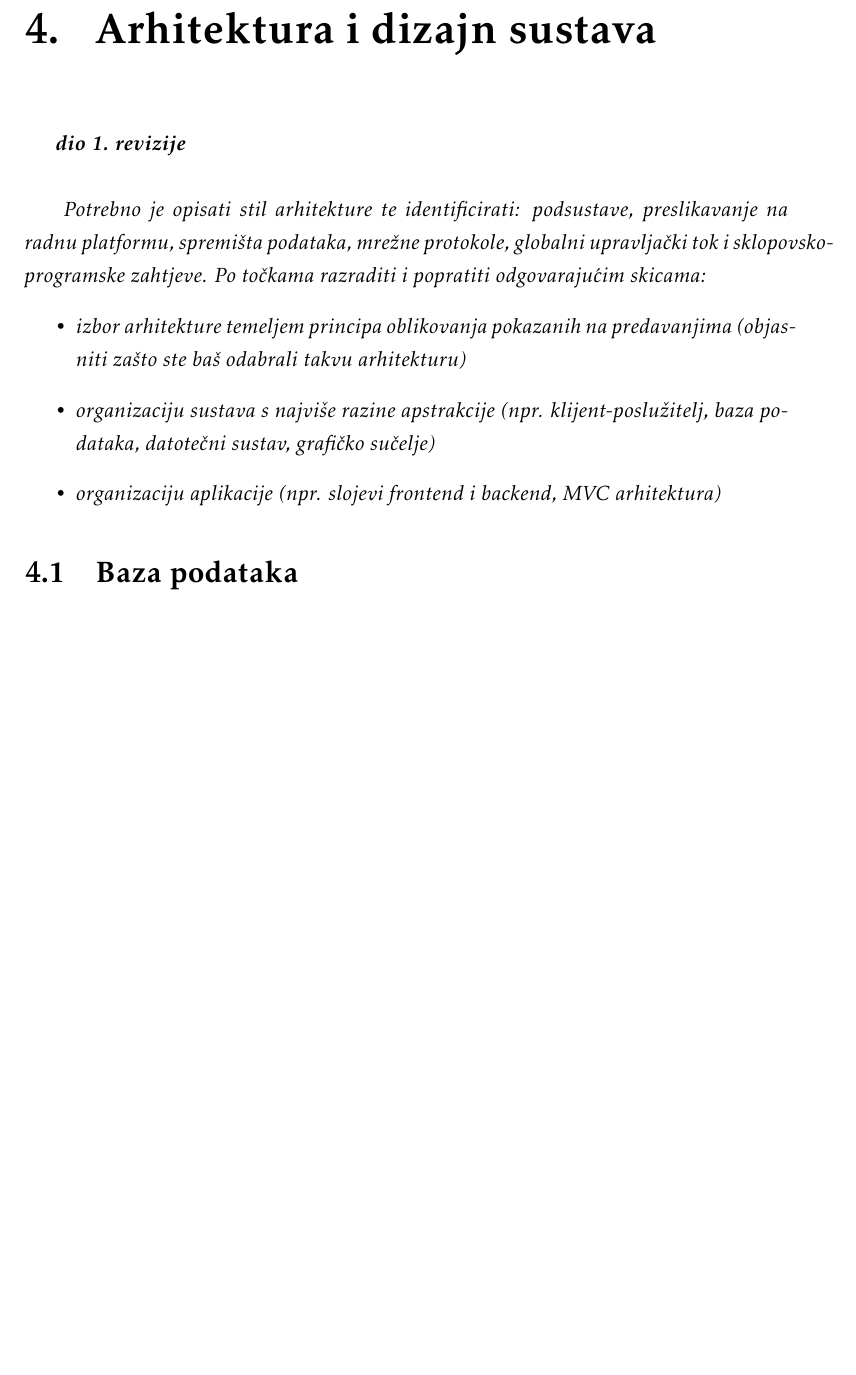
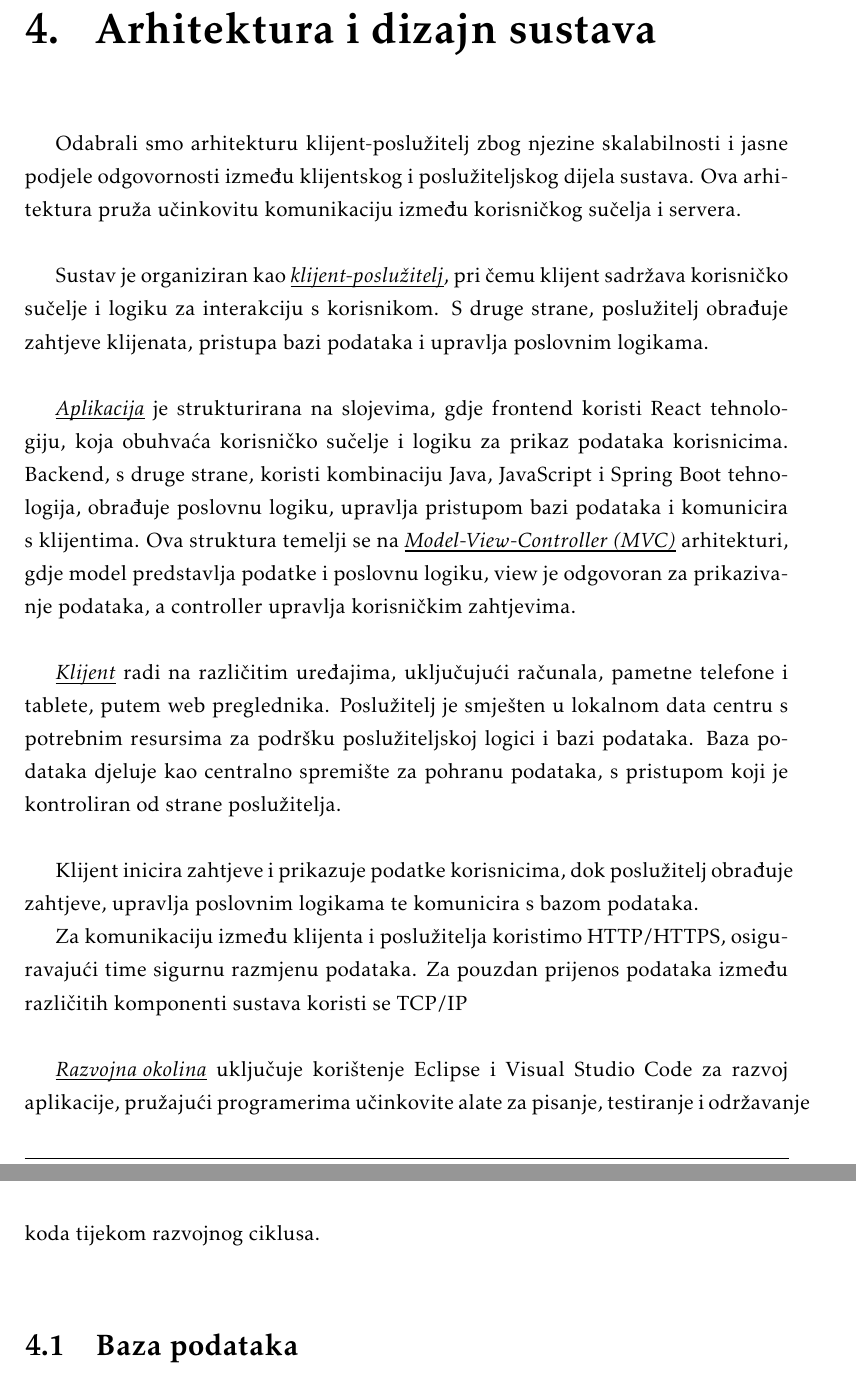
Before and after one commit to Ivan-Pavelic/ScootShare, a LaTeX document (Dokumentacija/PROGI_2023_ScootShare.tex, which reads Dokumentacija/Arhitektura.tex): part of page 29 of 48 before the commit and two parts of pages 29 and 30 of 49 after it, the two joined at a grey line, cut so that both start at the same text, the shorter picture padded with empty space. Compiled offline with pdfLaTeX.

Commit message:
Tablice, arhitektura i dijagram
Uređivanje tablica, opis arhitekture sustava i dodavanje ER dijagrama

```diff
--- a/Dokumentacija/Arhitektura.tex
+++ b/Dokumentacija/Arhitektura.tex
@@ -1,19 +1,17 @@
 \chapter{Arhitektura i dizajn sustava}
 
-		\textbf{\textit{dio 1. revizije}}\\
+		\indent Odabrali smo arhitekturu klijent-poslužitelj zbog njezine skalabilnosti i jasne podjele odgovornosti između klijentskog i poslužiteljskog dijela sustava. Ova arhitektura pruža učinkovitu komunikaciju između korisničkog sučelja i servera. \\
 
-		\textit{ Potrebno je opisati stil arhitekture te identificirati: podsustave, preslikavanje na radnu platformu, spremišta podataka, mrežne protokole, globalni upravljački tok i sklopovsko-programske zahtjeve. Po točkama razraditi i popratiti odgovarajućim skicama:}
-	\begin{itemize}
-		\item 	\textit{izbor arhitekture temeljem principa oblikovanja pokazanih na predavanjima (objasniti zašto ste baš odabrali takvu arhitekturu)}
-		\item 	\textit{organizaciju sustava s najviše razine apstrakcije (npr. klijent-poslužitelj, baza podataka, datotečni sustav, grafičko sučelje)}
-		\item 	\textit{organizaciju aplikacije (npr. slojevi frontend i backend, MVC arhitektura) }
-	\end{itemize}
+		\indent Sustav je organiziran kao \textit{\underbar{klijent-poslužitelj}}, pri čemu klijent sadržava korisničko sučelje i logiku za interakciju s korisnikom. S druge strane, poslužitelj obrađuje zahtjeve klijenata, pristupa bazi podataka i upravlja poslovnim logikama. \\
 
+		\indent \textit{\underbar{Aplikacija}} je strukturirana na slojevima, gdje frontend koristi React tehnologiju, koja obuhvaća korisničko sučelje i logiku za prikaz podataka korisnicima. Backend, s druge strane, koristi kombinaciju Java, JavaScript i Spring Boot tehnologija, obrađuje poslovnu logiku, upravlja pristupom bazi podataka i komunicira s klijentima. Ova struktura temelji se na \textit{\underbar{Model-View-Controller (MVC)}} arhitekturi, gdje model predstavlja podatke i poslovnu logiku, view je odgovoran za prikazivanje podataka, a controller upravlja korisničkim zahtjevima. \\
 
+		\indent \textit{\underbar{Klijent}} radi na različitim uređajima, uključujući računala, pametne telefone i tablete, putem web preglednika. Poslužitelj je smješten u lokalnom data centru s potrebnim resursima za podršku poslužiteljskoj logici i bazi podataka. Baza podataka djeluje kao centralno spremište za pohranu podataka, s pristupom koji je kontroliran od strane poslužitelja. \\
 
+		\indent Klijent inicira zahtjeve i prikazuje podatke korisnicima, dok poslužitelj obrađuje zahtjeve, upravlja poslovnim logikama te komunicira s bazom podataka. \\
+		\indent Za komunikaciju između klijenta i poslužitelja koristimo HTTP/HTTPS, osiguravajući time sigurnu razmjenu podataka. Za pouzdan prijenos podataka između različitih komponenti sustava koristi se TCP/IP \\
 
-
-
+		\indent \textit{\underbar{Razvojna okolina}} uključuje korištenje Eclipse i Visual Studio Code za razvoj aplikacije, pružajući programerima učinkovite alate za pisanje, testiranje i održavanje koda tijekom razvojnog ciklusa. \\
 
 		\section{Baza podataka}
 
@@ -57,4 +54,5 @@
 					email & VARCHAR &   Email adresa korisnika   \\ \hline
 					idCard & MEDIUMTEXT &  Kopija osobne iskaznice  \\ \hline
 					CertificateOfNo CriminalRecord & MEDIUMTEXT & Potvrda o nekažnjavanju korisnika  \\ \hline
+					\SetCell{LightBlue}authorities & INT & Identifikator autorizacije  \\ \hline
 				\end{longtblr}
```
Also changed, not shown: Dokumentacija/Specifikacija_programske_potpore.tex (+2 -2 lines), Dokumentacija/PROGI_2023_ScootShare.pdf, Dokumentacija/slike/UC16_Ocjenjivanje_klijenta.png (renamed from Dokumentacija/slike/UC16 Ocjenjivanje klijenta.png), Dokumentacija/slike/relacijski_model_baza.png (renamed from Dokumentacija/slike/relacijski-model-baza.png), Dokumentacija/Arhitektura.tex (31 more changed lines).
